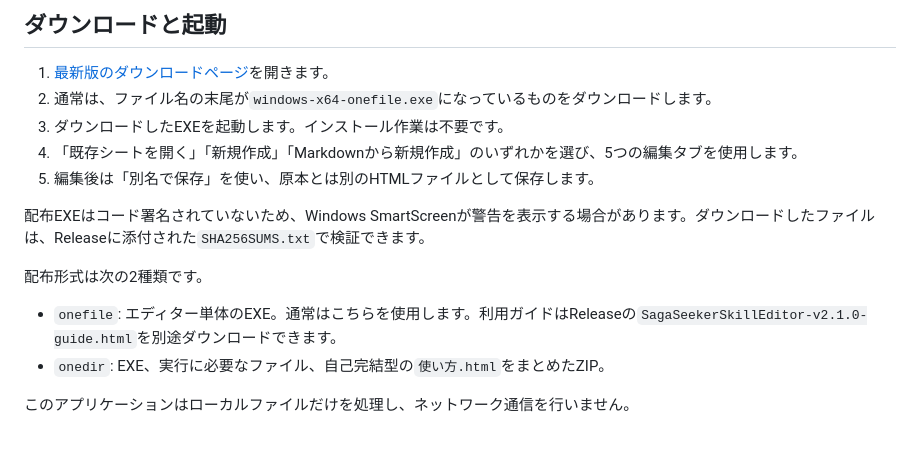
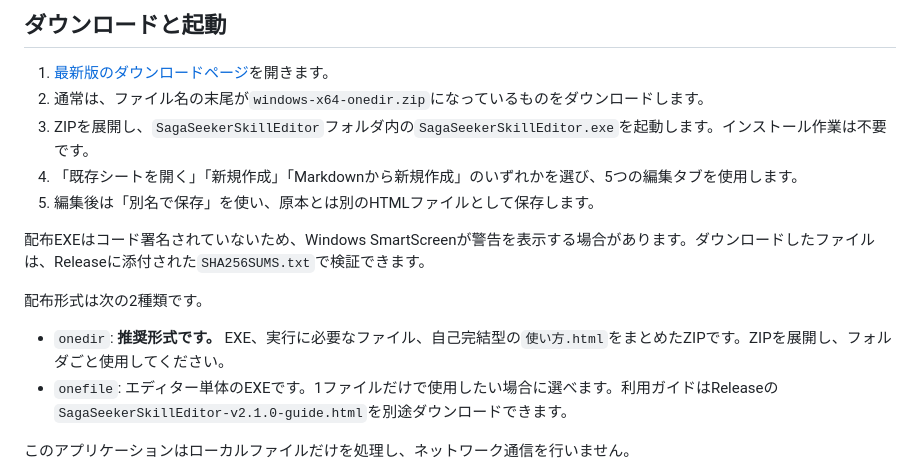
Before and after one commit to shirogitsune-lab/saga-seeker-skill-editor, a Markdown page: README.md, the part around the change. GitHub-like rendering; blank space fills up the shorter version.

Commit message:
docs: recommend onedir distribution

```diff
--- a/README.md
+++ b/README.md
@@ -5,8 +5,8 @@ Saga & SeekerのキャラクターシートHTMLを新規作成し、基本情報
 ## ダウンロードと起動
 
 1. [最新版のダウンロードページ](https://github.com/shirogitsune-lab/saga-seeker-skill-editor/releases/latest)を開きます。
-2. 通常は、ファイル名の末尾が`windows-x64-onefile.exe`になっているものをダウンロードします。
-3. ダウンロードしたEXEを起動します。インストール作業は不要です。
+2. 通常は、ファイル名の末尾が`windows-x64-onedir.zip`になっているものをダウンロードします。
+3. ZIPを展開し、`SagaSeekerSkillEditor`フォルダ内の`SagaSeekerSkillEditor.exe`を起動します。インストール作業は不要です。
 4. 「既存シートを開く」「新規作成」「Markdownから新規作成」のいずれかを選び、5つの編集タブを使用します。
 5. 編集後は「別名で保存」を使い、原本とは別のHTMLファイルとして保存します。
 
@@ -14,8 +14,8 @@ Saga & SeekerのキャラクターシートHTMLを新規作成し、基本情報
 
 配布形式は次の2種類です。
 
-- `onefile`: エディター単体のEXE。通常はこちらを使用します。利用ガイドはReleaseの`SagaSeekerSkillEditor-v2.1.0-guide.html`を別途ダウンロードできます。
-- `onedir`: EXE、実行に必要なファイル、自己完結型の`使い方.html`をまとめたZIP。
+- `onedir`: **推奨形式です。** EXE、実行に必要なファイル、自己完結型の`使い方.html`をまとめたZIPです。ZIPを展開し、フォルダごと使用してください。
+- `onefile`: エディター単体のEXEです。1ファイルだけで使用したい場合に選べます。利用ガイドはReleaseの`SagaSeekerSkillEditor-v2.1.0-guide.html`を別途ダウンロードできます。
 
 このアプリケーションはローカルファイルだけを処理し、ネットワーク通信を行いません。
 
```
